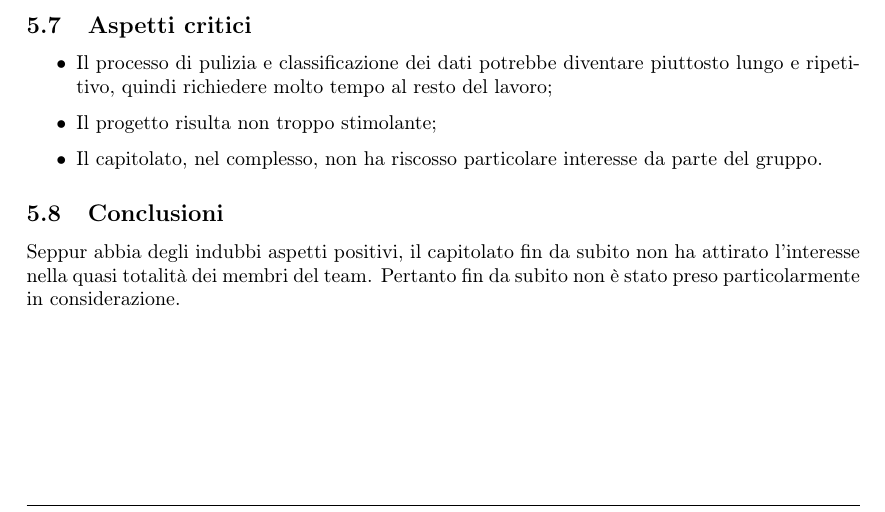
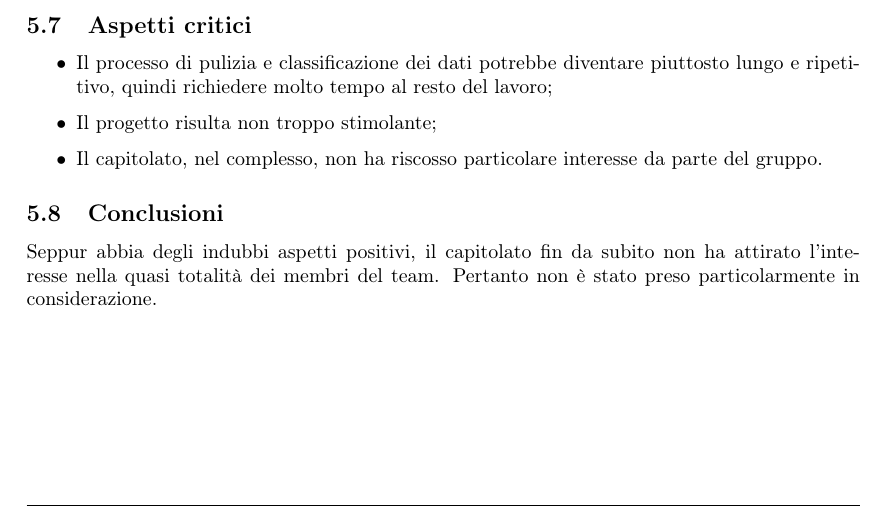
Before and after one commit to Sweleven/Documents, a LaTeX document (DocumentiInterni/StudioDiFattibilita/main.tex, which reads DocumentiInterni/StudioDiFattibilita/src/C4/main.tex): part of page 15 of 20, cut so that both start at the same text. Compiled offline with pdfLaTeX.

Commit message:
Update main.tex

```diff
--- a/DocumentiInterni/StudioDiFattibilita/src/C4/main.tex
+++ b/DocumentiInterni/StudioDiFattibilita/src/C4/main.tex
@@ -59,4 +59,4 @@ L’azienda proponente valuta inoltre positivamente i seguenti requisiti opziona
 \item Il capitolato, nel complesso, non ha riscosso particolare interesse da parte del gruppo.
 \end{itemize}
 \subsection{Conclusioni}
-Seppur abbia degli indubbi aspetti positivi, il capitolato fin da subito non ha attirato l'interesse nella quasi totalità dei membri del team. Pertanto fin da subito non è stato preso particolarmente in considerazione.
+Seppur abbia degli indubbi aspetti positivi, il capitolato fin da subito non ha attirato l'interesse nella quasi totalità dei membri del team. Pertanto non è stato preso particolarmente in considerazione.
```
